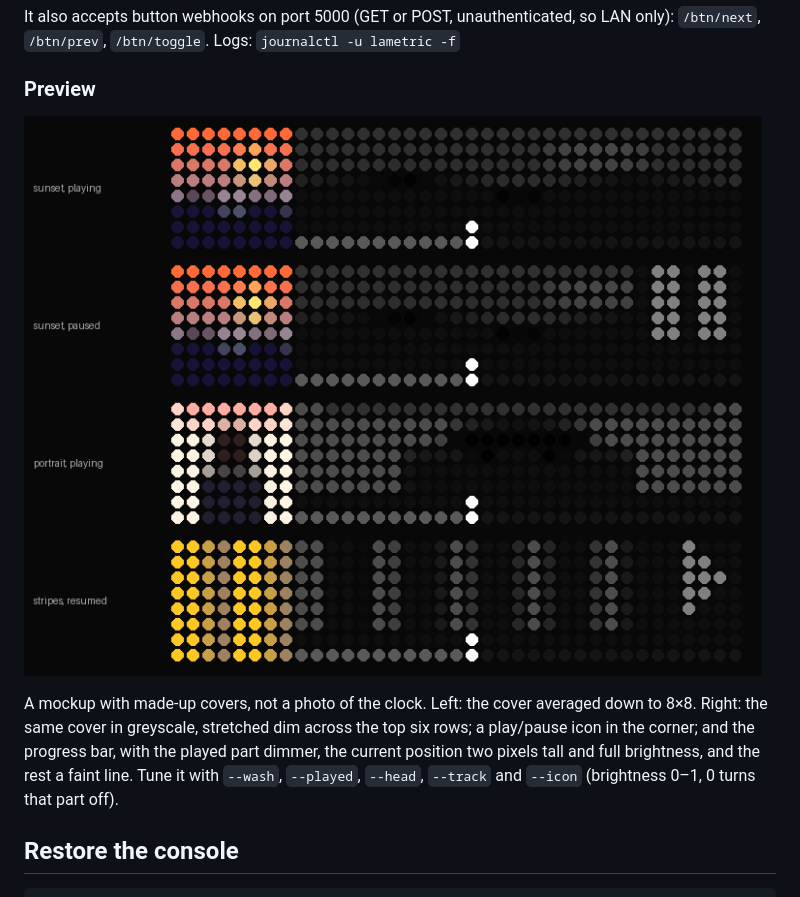
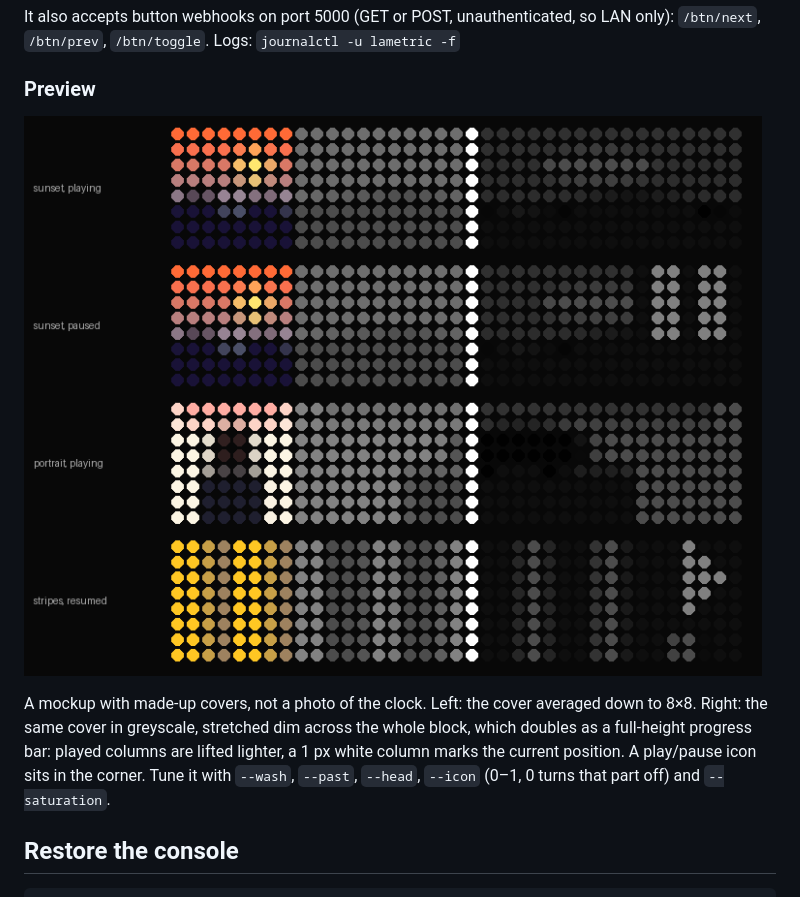
Before and after one commit to grodowski/pitft-bluos-nowplaying, a Markdown page: README.md, the part around the change. GitHub-like rendering; pictures changed too: docs/lametric-preview.png.

Commit message:
more brightness

```diff
--- a/README.md
+++ b/README.md
@@ -70,7 +70,7 @@ It also accepts button webhooks on port 5000 (GET or POST, unauthenticated, so L
 
 ![LaMetric preview](docs/lametric-preview.png)
 
-A mockup with made-up covers, not a photo of the clock. Left: the cover averaged down to 8×8. Right: the same cover in greyscale, stretched dim across the top six rows; a play/pause icon in the corner; and the progress bar, with the played part dimmer, the current position two pixels tall and full brightness, and the rest a faint line. Tune it with `--wash`, `--played`, `--head`, `--track` and `--icon` (brightness 0–1, 0 turns that part off).
+A mockup with made-up covers, not a photo of the clock. Left: the cover averaged down to 8×8. Right: the same cover in greyscale, stretched dim across the whole block, which doubles as a full-height progress bar: played columns are lifted lighter, a 1 px white column marks the current position. A play/pause icon sits in the corner. Tune it with `--wash`, `--past`, `--head`, `--icon` (0–1, 0 turns that part off) and `--saturation`.
 
 ## Restore the console
 
```
Also changed, not shown: 1 other file.
